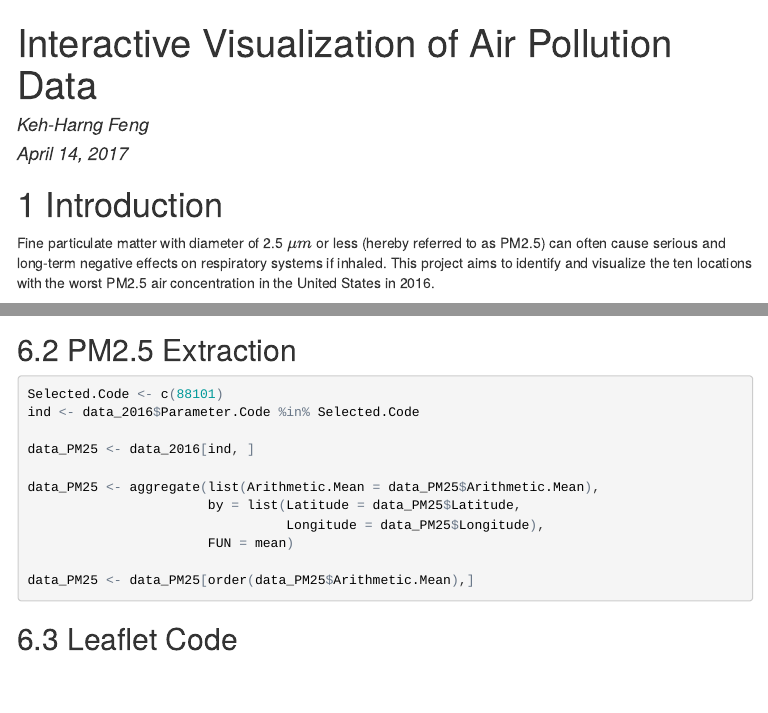
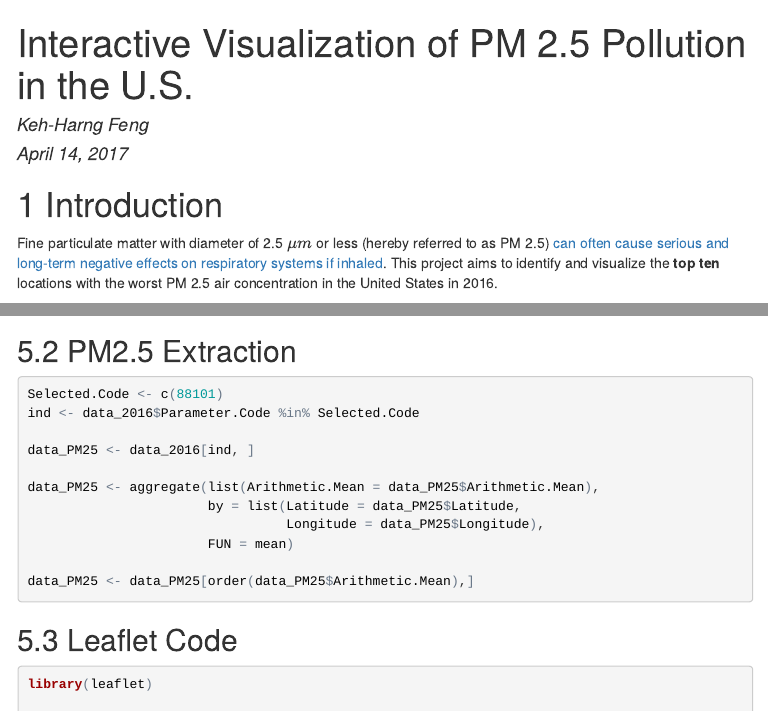
Before and after one commit to fengkehh/data_product_wk2, an R Markdown document (index.Rmd): the page in a window 1100 px wide, from its top, and a second part further down, joined at a grey line. The pictures show the output file index.html that the author committed with the source, opened offline; menus at the side of the page are left out.

Commit message:
Minor edits.

```diff
--- a/index.Rmd
+++ b/index.Rmd
@@ -1,5 +1,5 @@
 ---
-title: "Interactive Visualization of Air Pollution Data"
+title: "Interactive Visualization of PM 2.5 Pollution in the U.S."
 author: "Keh-Harng Feng"
 date: "April 14, 2017"
 output:
@@ -28,7 +28,7 @@
 
 
 # Introduction
-Fine particulate matter with diameter of 2.5 $\mu m$ or less (hereby referred to as PM2.5) [can often cause serious and long-term negative effects on respiratory systems if inhaled](http://www.who.int/mediacentre/factsheets/fs313/en/). This project aims to identify and visualize the ten locations with the worst PM2.5 air concentration in the United States in 2016.
+Fine particulate matter with diameter of 2.5 $\mu m$ or less (hereby referred to as PM 2.5) [can often cause serious and long-term negative effects on respiratory systems if inhaled](https://www.epa.gov/pm-pollution/health-and-environmental-effects-particulate-matter-pm). This project aims to identify and visualize the **top ten** locations with the worst PM 2.5 air concentration in the United States in 2016.
 
 # Data Description
 An annual summary dataset containing air quality measurements from monitoring sites in 2016 is obtained from the [U.S. Environmental Protection Agency](http://aqsdr1.epa.gov/aqsweb/aqstmp/airdata/download_files.html#Meta). The descriptions for the included variables can be found [here](http://aqsdr1.epa.gov/aqsweb/aqstmp/airdata/FileFormats.html#_annual_summary_files).
```
Also changed, not shown: index.html.
